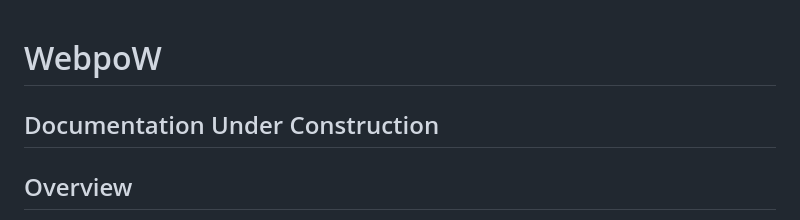
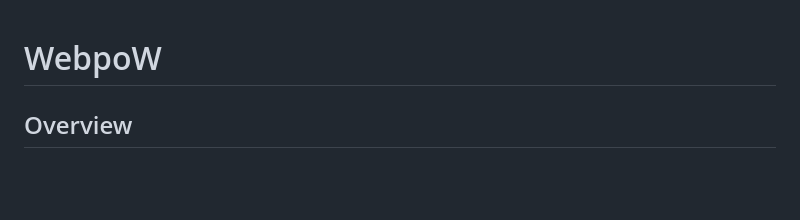
Before and after one commit to pwasystem/webpow, a Markdown page: README.md, the part around the change printed below. GitHub-like rendering; blank space fills up the shorter version.

```diff
--- a/README.md
+++ b/README.md
@@ -1,6 +1,4 @@
 # WebpoW
-
-## Documentation Under Construction
 
 ## Overview
 
```
Also changed, not shown: other parts of README.md (+15 -1 lines).
